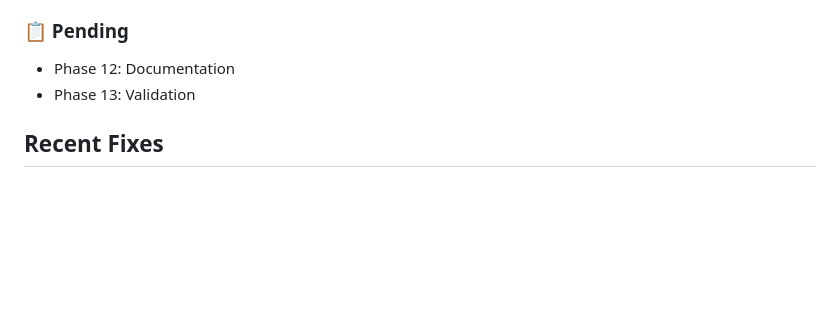
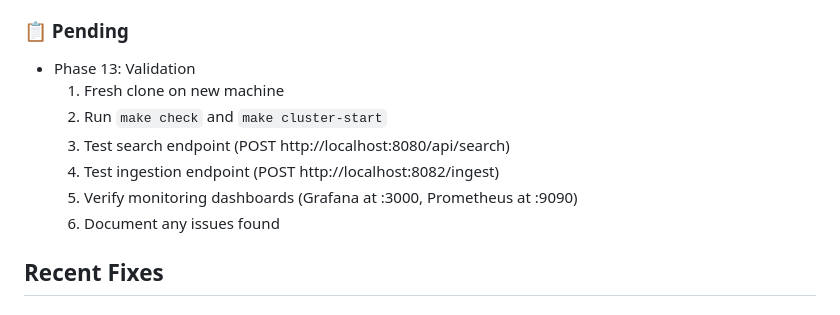
Before and after one commit to florianbuetow/x-rag, a Markdown page: AGENTS.md, the part around the change. Rendered like a GitHub page; blank space fills up the shorter version.

Commit message:
docs: add Phase 13 validation checklist to AGENTS.md

```diff
--- a/AGENTS.md
+++ b/AGENTS.md
@@ -232,8 +232,13 @@ make code-deptry  # Check dependency hygiene
 - Phase 11: Testing (251 tests: 243 unit + 8 integration)
 
 ### 📋 Pending
-- Phase 12: Documentation
 - Phase 13: Validation
+  1. Fresh clone on new machine
+  2. Run `make check` and `make cluster-start`
+  3. Test search endpoint (POST http://localhost:8080/api/search)
+  4. Test ingestion endpoint (POST http://localhost:8082/ingest)
+  5. Verify monitoring dashboards (Grafana at :3000, Prometheus at :9090)
+  6. Document any issues found
 
 ## Recent Fixes
 
```
